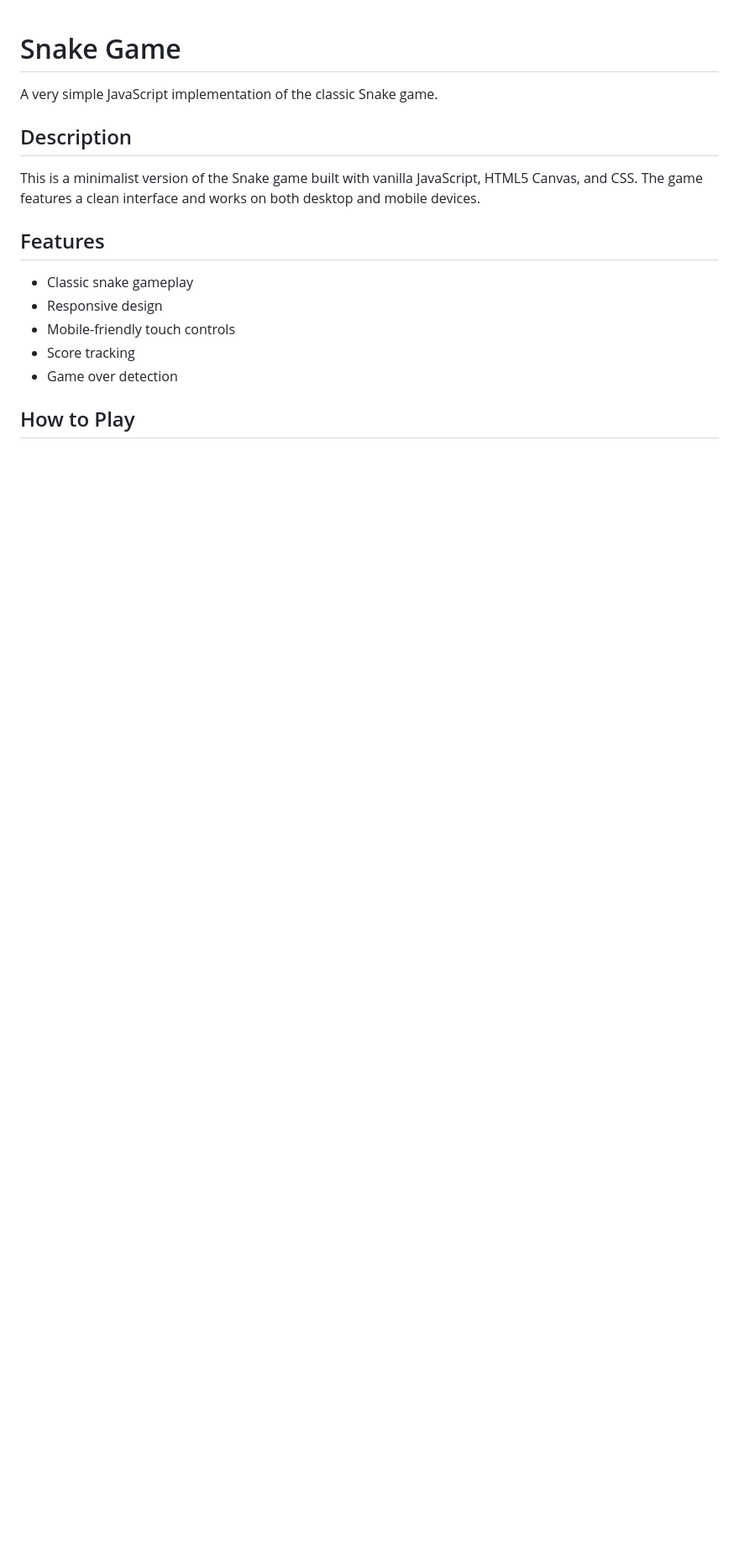
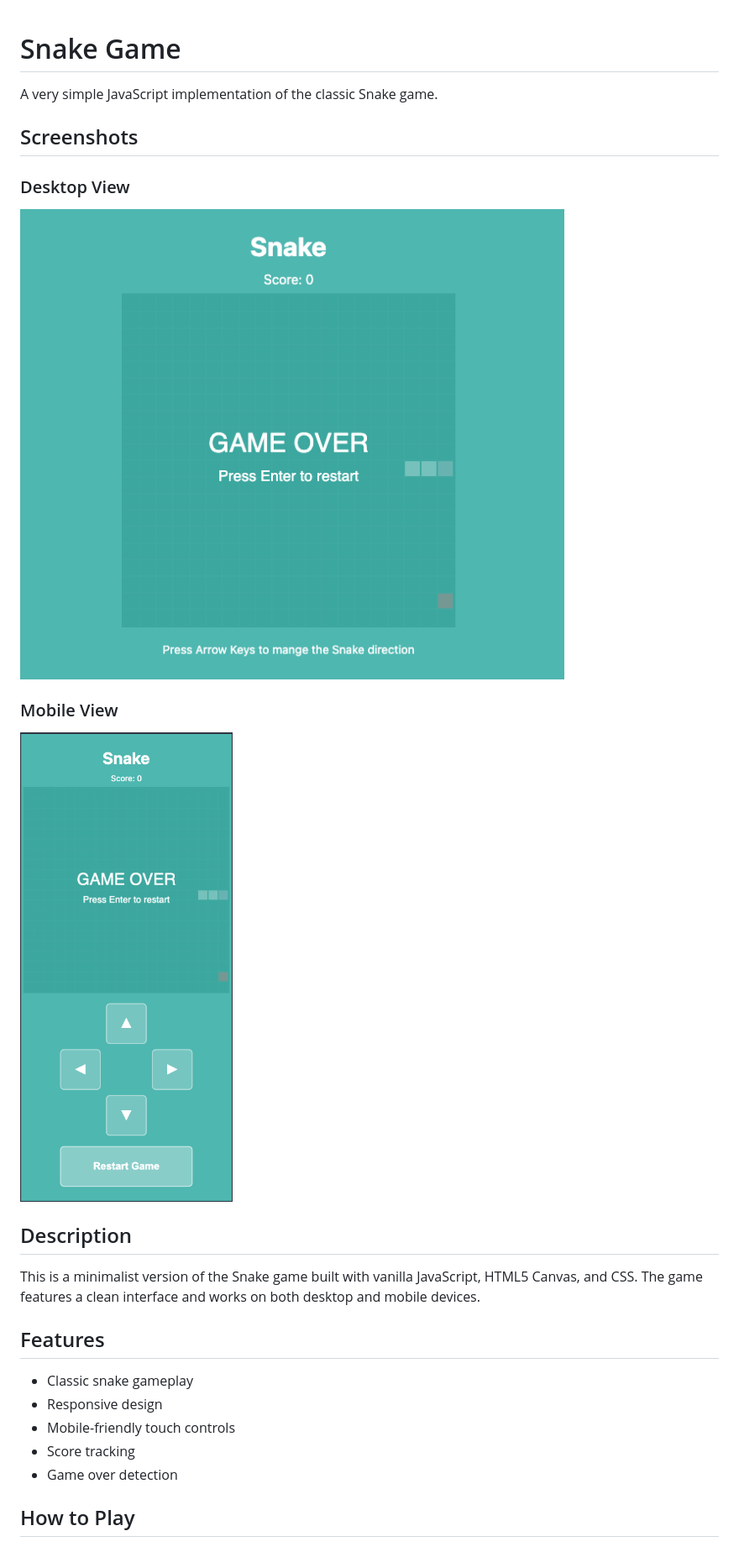
Before and after one commit to a48671/simple-snake-game, a Markdown page: README.md, the part around the change. Shown: that part at 84% size. GitHub-like rendering; pictures changed too: desctop-view.png (added), mobile-view.png (added); blank space fills up the shorter version.

Commit message:
added screens of the game

```diff
--- a/README.md
+++ b/README.md
@@ -1,6 +1,14 @@
 # Snake Game
 
 A very simple JavaScript implementation of the classic Snake game.
+
+## Screenshots
+
+### Desktop View
+![Desktop View](./desctop-view.png)
+
+### Mobile View
+![Mobile View](./mobile-view.png)
 
 ## Description
 
```
